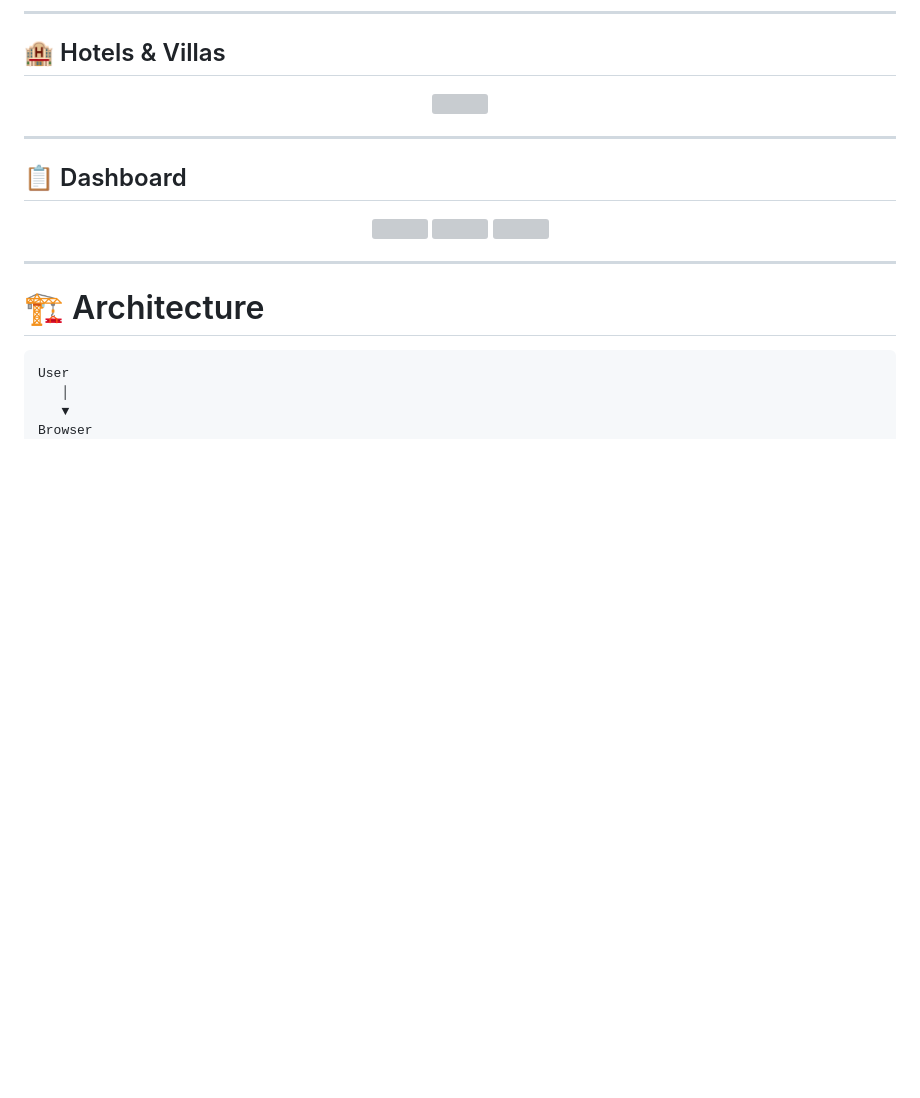
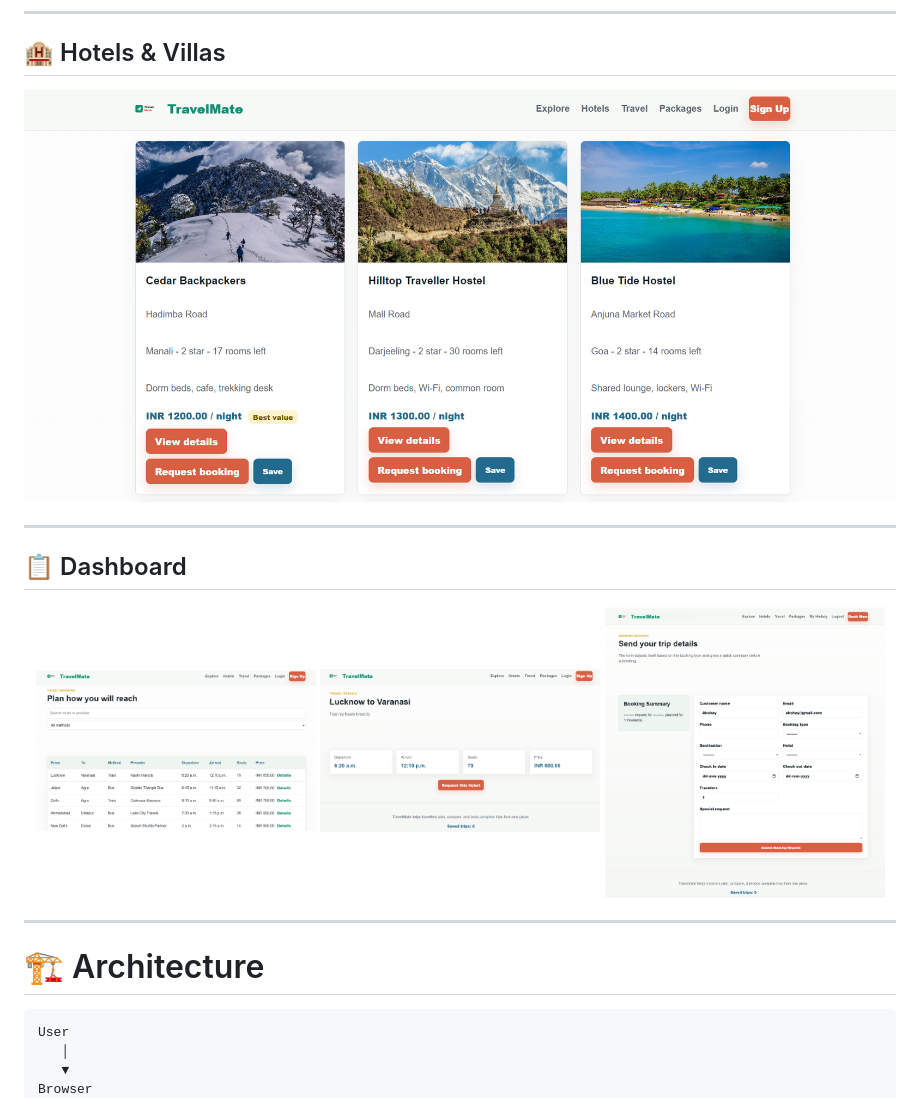
Before and after one commit to AkshaykumarSanti/TravelMate, a Markdown page: README.md, the part around one of its changes. Rendered like a GitHub page; blank space fills up the shorter version; grey boxes are pictures that could not be loaded.

Commit message:
Fix image paths in README.md
Updated image paths in the README to use 'Screenshots' instead of 'screenshots'.

```diff
--- a/README.md
+++ b/README.md
@@ -113,7 +113,7 @@ TravelMate is a full-stack travel planning web application developed using Djang
 ## 🏨 Hotels & Villas
 
 <p align="center">
-<img src="screenshots/hotels.png" width="900">
+<img src="Screenshots/hotels.png" width="900">
 </p>
 
 ---
@@ -121,9 +121,9 @@ TravelMate is a full-stack travel planning web application developed using Djang
 ## 📋 Dashboard
 
 <p align="center">
-<img src="screenshots/dashboard-1.png" width="280">
-<img src="screenshots/dashboard-2.png" width="280">
-<img src="screenshots/dashboard-3.png" width="280">
+<img src="Screenshots/dashboard-1.png" width="280">
+<img src="Screenshots/dashboard-2.png" width="280">
+<img src="Screenshots/dashboard-3.png" width="280">
 </p>
 
 ---
```
Also changed, not shown: other parts of README.md (+3 -3 lines).
